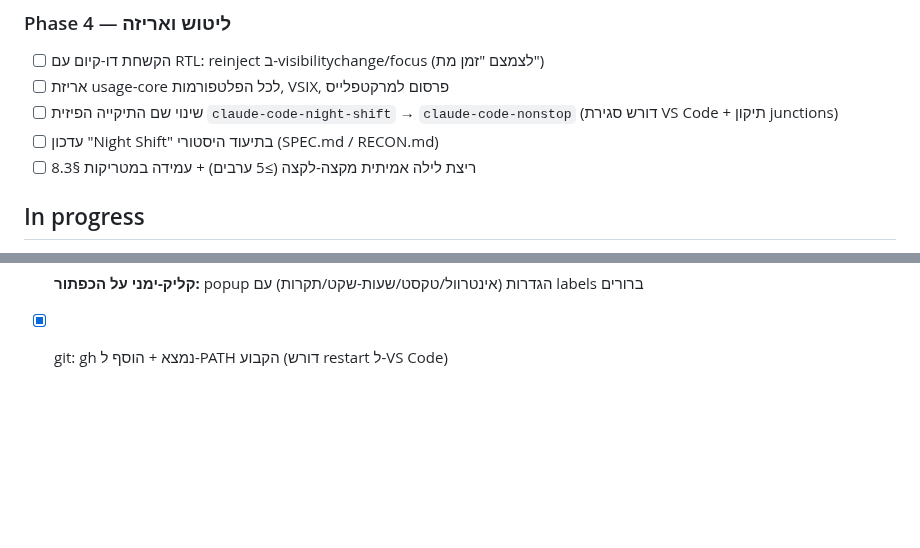
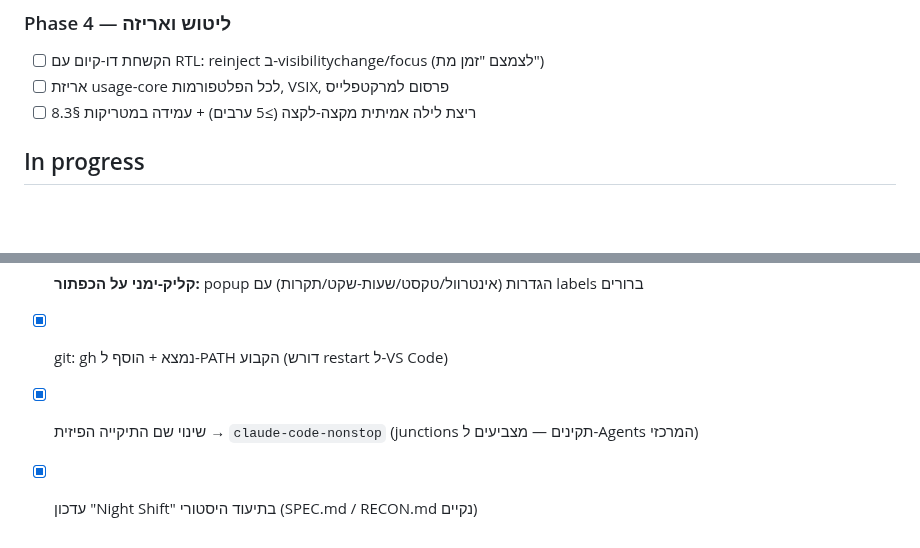
Before and after one commit to orbenozio/claude-code-nonstop, a Markdown page: TASKS.md, 2 parts joined by grey strips. Drawn GitHub-style; blank space fills up the shorter version.

```diff
--- a/TASKS.md
+++ b/TASKS.md
@@ -14,8 +14,6 @@
 ### Phase 4 — ליטוש ואריזה
 * [ ] הקשחת דו-קיום עם RTL: reinject ב-visibilitychange/focus (לצמצם "זמן מת")
 * [ ] אריזת usage-core לכל הפלטפורמות, VSIX, פרסום למרקטפלייס
-* [ ] שינוי שם התיקייה הפיזית `claude-code-night-shift` → `claude-code-nonstop` (דורש סגירת VS Code + תיקון junctions)
-* [ ] עדכון "Night Shift" בתיעוד היסטורי (SPEC.md / RECON.md)
 * [ ] ריצת לילה אמיתית מקצה-לקצה (≥5 ערבים) + עמידה במטריקות §8.3
 
 ## In progress
@@ -43,3 +41,5 @@
 * [x] **רינשум פנימי מלא** Night Shift → Nonstop (מזהים, markers, localStorage, שם קובץ, אייקון ♾️)
 * [x] **קליק-ימני על הכפתור:** popup הגדרות (אינטרוול/טקסט/שעות-שקט/תקרות) עם labels ברורים
 * [x] git: gh נמצא + הוסף ל-PATH הקבוע (דורש restart ל-VS Code)
+* [x] שינוי שם התיקייה הפיזית → `claude-code-nonstop` (junctions תקינים — מצביעים ל-Agents המרכזי)
+* [x] עדכון "Night Shift" בתיעוד היסטורי (SPEC.md / RECON.md נקיים)
```
Also changed, not shown: media/icon.png (added), 2 other files.
